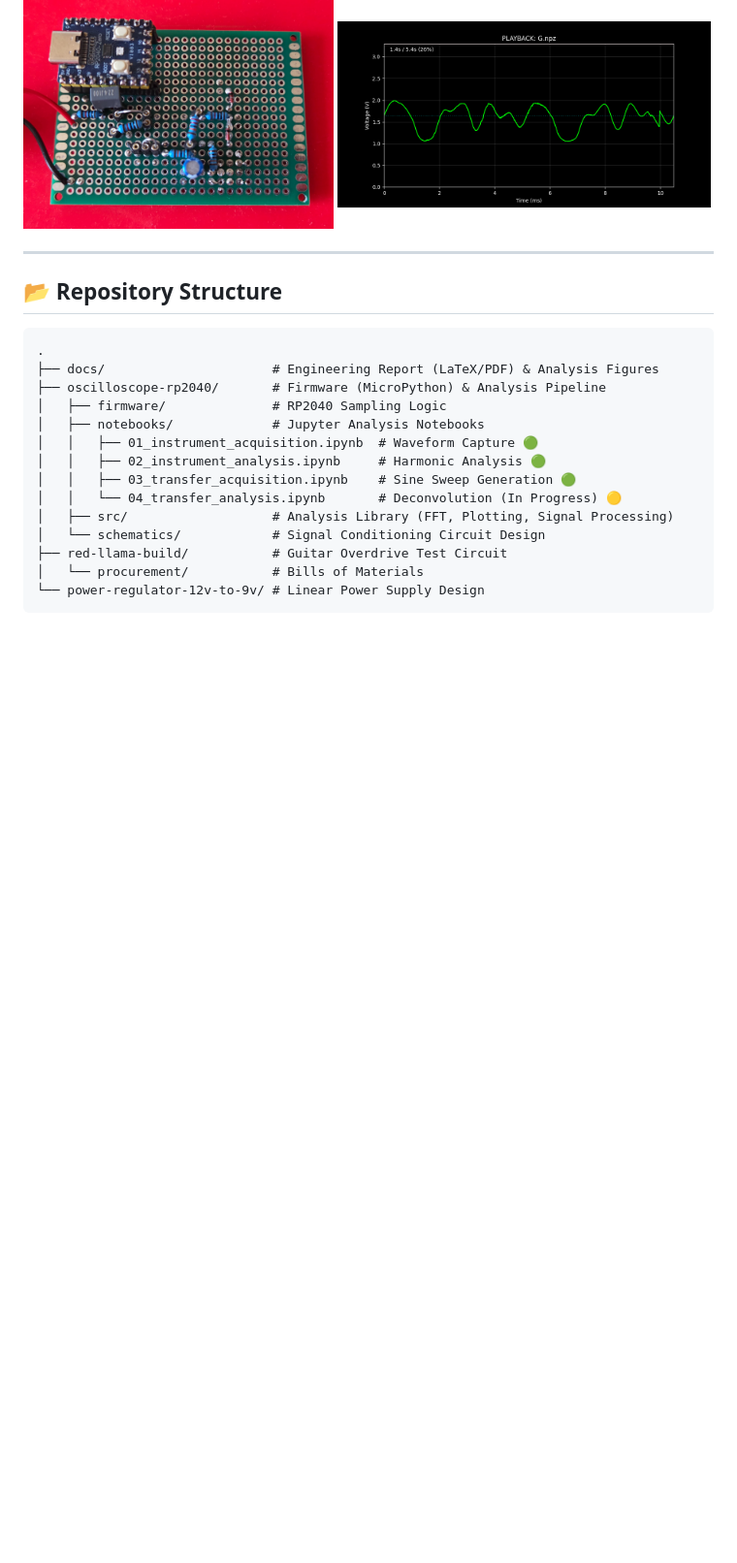
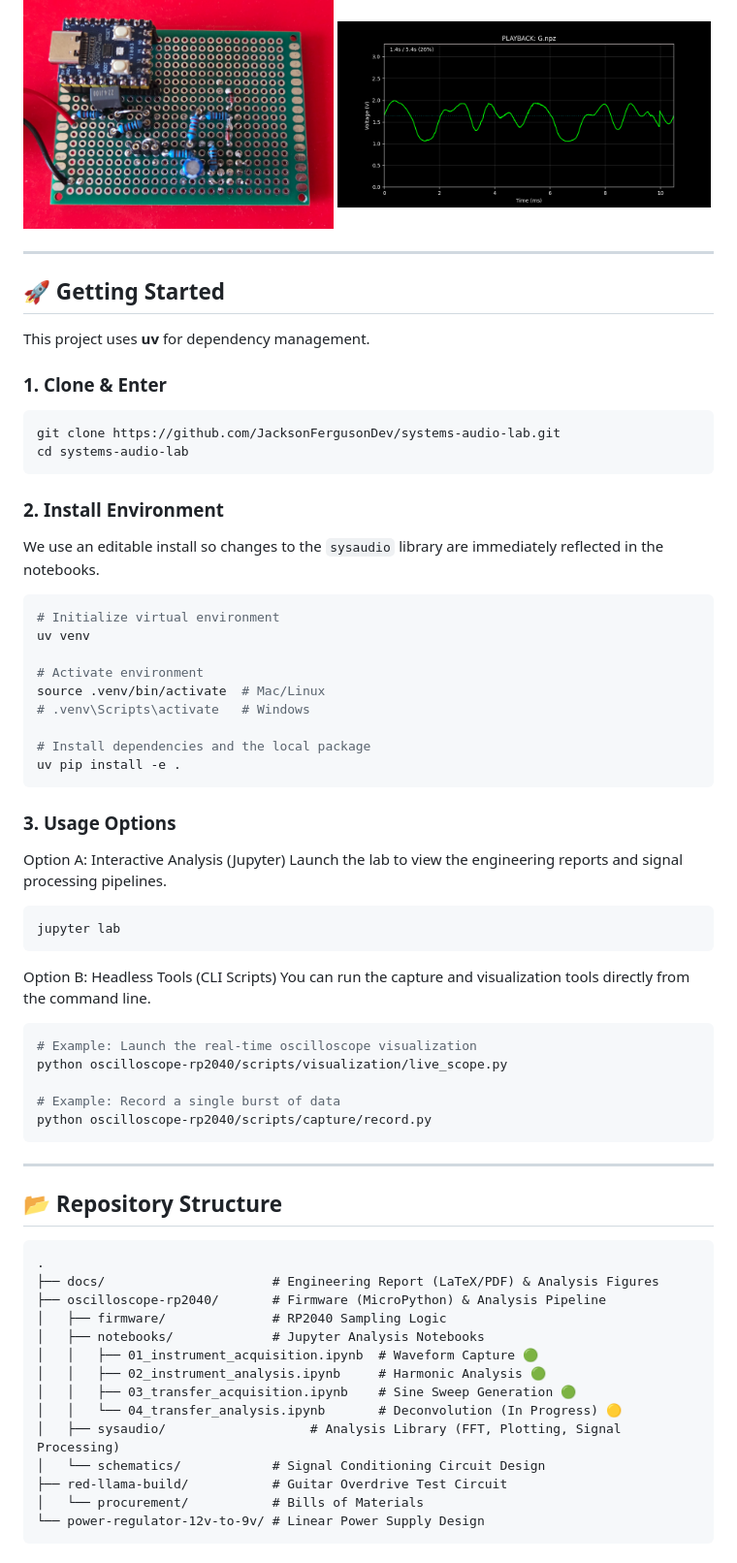
Before and after one commit to JacksonFergusonDev/systems-audio-lab, a Markdown page: README.md, the part around the change. Shown at 97% size. Rendered like a GitHub page; blank space fills up the shorter version.

Commit message:
DOCS: Add developer setup guide to root README
Include explicit instructions for editable install using `uv` to ensure proper `sysaudio` package resolution for notebooks and scripts.

````diff
--- a/README.md
+++ b/README.md
@@ -71,6 +71,51 @@ This project consists of four interconnected subsystems, each one enabling the n
 
 ---
 
+## 🚀 Getting Started
+
+This project uses **uv** for dependency management.
+
+### 1. Clone & Enter
+
+```bash
+git clone https://github.com/JacksonFergusonDev/systems-audio-lab.git
+cd systems-audio-lab
+```
+
+### 2. Install Environment
+We use an editable install so changes to the `sysaudio` library are immediately reflected in the notebooks.
+
+```bash
+# Initialize virtual environment
+uv venv
+
+# Activate environment
+source .venv/bin/activate  # Mac/Linux
+# .venv\Scripts\activate   # Windows
+
+# Install dependencies and the local package
+uv pip install -e .
+```
+
+### 3. Usage Options
+Option A: Interactive Analysis (Jupyter) Launch the lab to view the engineering reports and signal processing pipelines.
+
+```bash
+jupyter lab
+```
+
+Option B: Headless Tools (CLI Scripts) You can run the capture and visualization tools directly from the command line.
+
+```bash
+# Example: Launch the real-time oscilloscope visualization
+python oscilloscope-rp2040/scripts/visualization/live_scope.py
+
+# Example: Record a single burst of data
+python oscilloscope-rp2040/scripts/capture/record.py
+```
+
+---
+
 ## 📂 Repository Structure
 
 ```text
@@ -83,7 +128,7 @@ This project consists of four interconnected subsystems, each one enabling the n
 │   │   ├── 02_instrument_analysis.ipynb     # Harmonic Analysis 🟢
 │   │   ├── 03_transfer_acquisition.ipynb    # Sine Sweep Generation 🟢
 │   │   └── 04_transfer_analysis.ipynb       # Deconvolution (In Progress) 🟡
-│   ├── src/                   # Analysis Library (FFT, Plotting, Signal Processing)
+│   ├── sysaudio/                   # Analysis Library (FFT, Plotting, Signal Processing)
 │   └── schematics/            # Signal Conditioning Circuit Design
 ├── red-llama-build/           # Guitar Overdrive Test Circuit
 │   └── procurement/           # Bills of Materials
````
